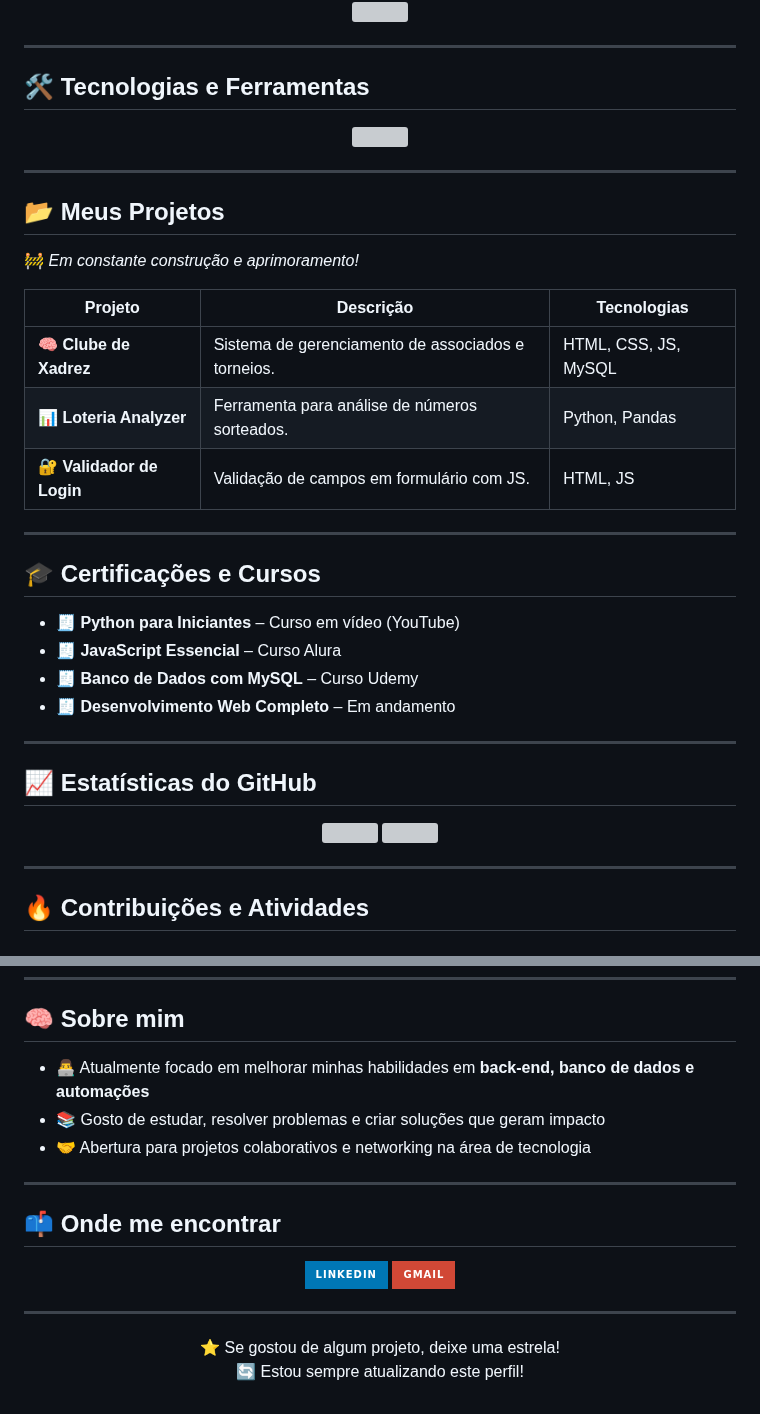
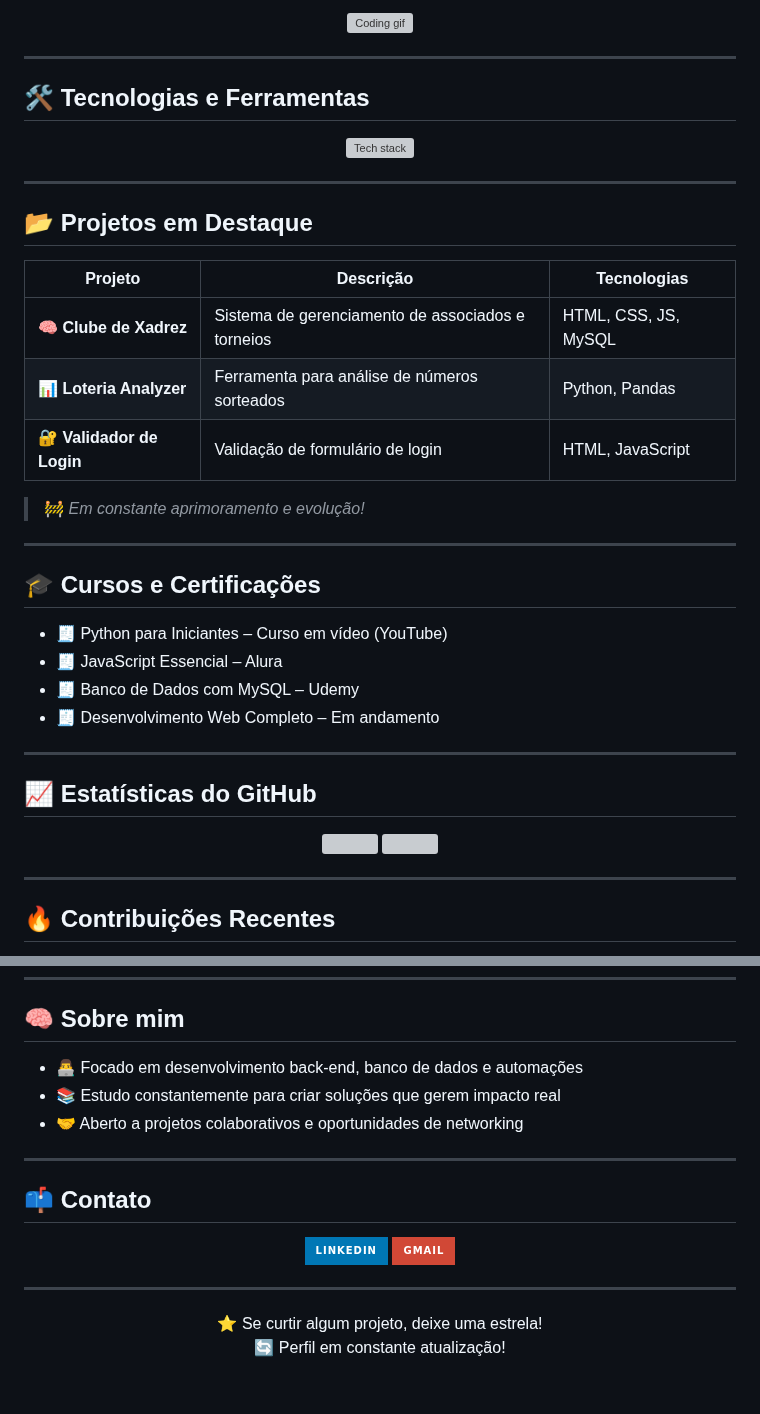
Before and after one commit to alefsantos498/alefsantos498, a Markdown page: README.md, 2 parts joined by grey strips. Rendered like a GitHub page; badges without logos; grey boxes are pictures that could not be loaded.

```diff
--- a/README.md
+++ b/README.md
@@ -13,5 +15,5 @@
 <div align="center">
-  <img src="https://media.giphy.com/media/qgQUggAC3Pfv687qPC/giphy.gif" width="400"/>
+  <img src="https://media.giphy.com/media/qgQUggAC3Pfv687qPC/giphy.gif" width="400" alt="Coding gif"/>
 </div>
 
 ---
@@ -19,29 +21,29 @@
 ## 🛠️ Tecnologias e Ferramentas
 
 <div align="center">
-  <img src="https://skillicons.dev/icons?i=python,js,html,css,mysql,java,git,github,vscode" />
+  <img src="https://skillicons.dev/icons?i=python,js,html,css,mysql,java,git,github,vscode" alt="Tech stack" />
 </div>
 
 ---
 
-## 📂 Meus Projetos
+## 📂 Projetos em Destaque
 
-🚧 *Em constante construção e aprimoramento!*
+| Projeto                | Descrição                                            | Tecnologias                |
+|------------------------|------------------------------------------------------|----------------------------|
+| 🧠 **Clube de Xadrez** | Sistema de gerenciamento de associados e torneios    | HTML, CSS, JS, MySQL       |
+| 📊 **Loteria Analyzer**| Ferramenta para análise de números sorteados         | Python, Pandas             |
+| 🔐 **Validador de Login**| Validação de formulário de login                   | HTML, JavaScript           |
 
-| Projeto | Descrição | Tecnologias |
-|--------|-----------|-------------|
-| 🧠 **Clube de Xadrez** | Sistema de gerenciamento de associados e torneios. | HTML, CSS, JS, MySQL |
-| 📊 **Loteria Analyzer** | Ferramenta para análise de números sorteados. | Python, Pandas |
-| 🔐 **Validador de Login** | Validação de campos em formulário com JS. | HTML, JS |
+> 🚧 *Em constante aprimoramento e evolução!*
 
 ---
 
-## 🎓 Certificações e Cursos
+## 🎓 Cursos e Certificações
 
-- 🧾 **Python para Iniciantes** – Curso em vídeo (YouTube)
-- 🧾 **JavaScript Essencial** – Curso Alura
-- 🧾 **Banco de Dados com MySQL** – Curso Udemy
-- 🧾 **Desenvolvimento Web Completo** – Em andamento
+- 🧾 Python para Iniciantes – Curso em vídeo (YouTube)
+- 🧾 JavaScript Essencial – Alura
+- 🧾 Banco de Dados com MySQL – Udemy
+- 🧾 Desenvolvimento Web Completo – Em andamento
 
 ---
 
@@ -54,6 +56,6 @@
 
 ---
 
-## 🔥 Contribuições e Atividades
+## 🔥 Contribuições Recentes
 
 <div align="center">
@@ -68,12 +68,12 @@
 
 ## 🧠 Sobre mim
 
-- 👨‍💻 Atualmente focado em melhorar minhas habilidades em **back-end, banco de dados e automações**
-- 📚 Gosto de estudar, resolver problemas e criar soluções que geram impacto
-- 🤝 Abertura para projetos colaborativos e networking na área de tecnologia
+- 👨‍💻 Focado em desenvolvimento back-end, banco de dados e automações
+- 📚 Estudo constantemente para criar soluções que gerem impacto real
+- 🤝 Aberto a projetos colaborativos e oportunidades de networking
 
 ---
 
-## 📫 Onde me encontrar
+## 📫 Contato
 
 <div align="center">
@@ -88,6 +88,6 @@
 ---
 
 <p align="center">
-  ⭐ Se gostou de algum projeto, deixe uma estrela! <br>
-  🔄 Estou sempre atualizando este perfil!
+  ⭐ Se curtir algum projeto, deixe uma estrela!<br>
+  🔄 Perfil em constante atualização!
 </p>
```
Also changed, not shown: other parts of README.md (+12 -12 lines).
